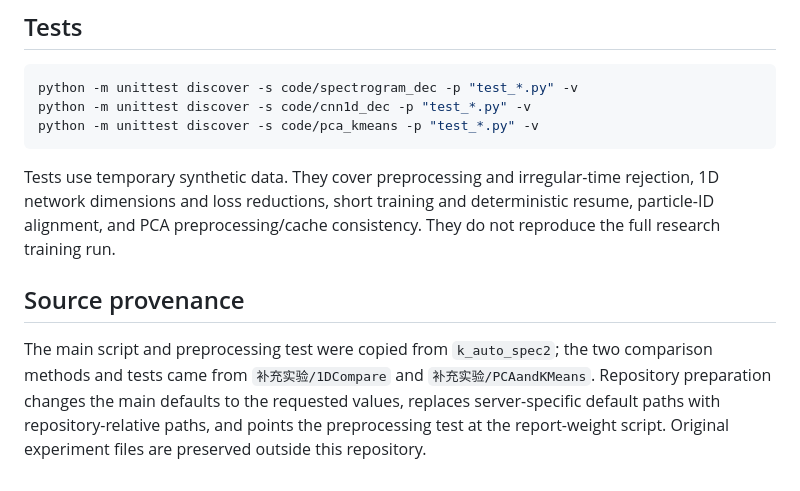
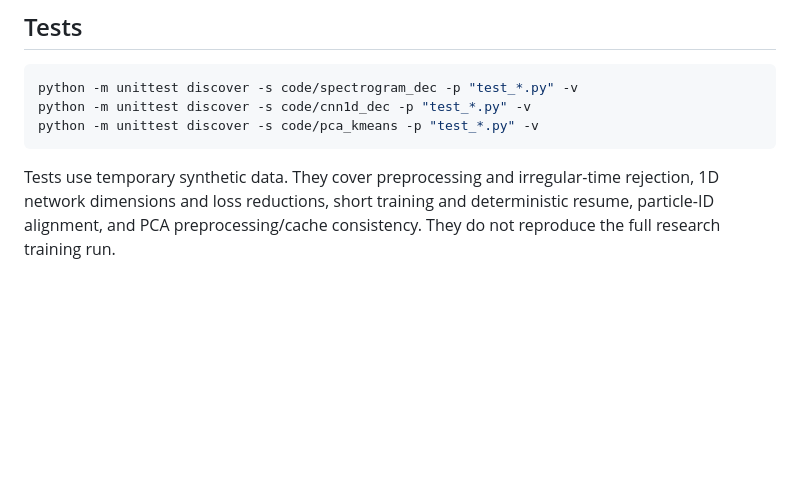
Before and after one commit to a1065063979-gif/particle-trajectory-clustering, a Markdown page: README.md, the part around the change. GitHub-like rendering; blank space fills up the shorter version.

Commit message:
Update README.md to remove source provenance
Removed source provenance section from README.md while retaining test description.

````diff
--- a/README.md
+++ b/README.md
@@ -86,7 +86,3 @@ python -m unittest discover -s code/pca_kmeans -p "test_*.py" -v
 ```
 
 Tests use temporary synthetic data. They cover preprocessing and irregular-time rejection, 1D network dimensions and loss reductions, short training and deterministic resume, particle-ID alignment, and PCA preprocessing/cache consistency. They do not reproduce the full research training run.
-
-## Source provenance
-
-The main script and preprocessing test were copied from `k_auto_spec2`; the two comparison methods and tests came from `补充实验/1DCompare` and `补充实验/PCAandKMeans`. Repository preparation changes the main defaults to the requested values, replaces server-specific default paths with repository-relative paths, and points the preprocessing test at the report-weight script. Original experiment files are preserved outside this repository.
````
